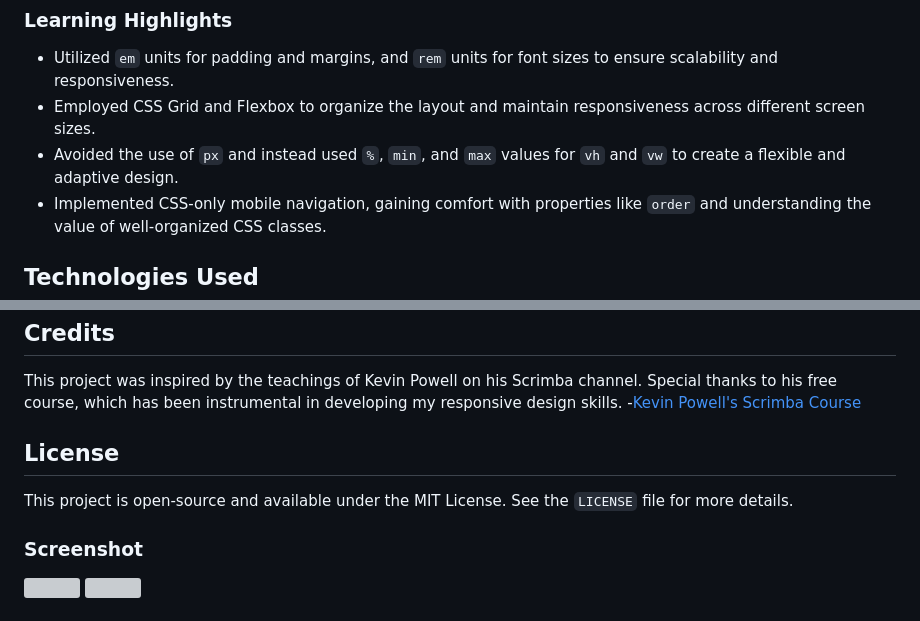
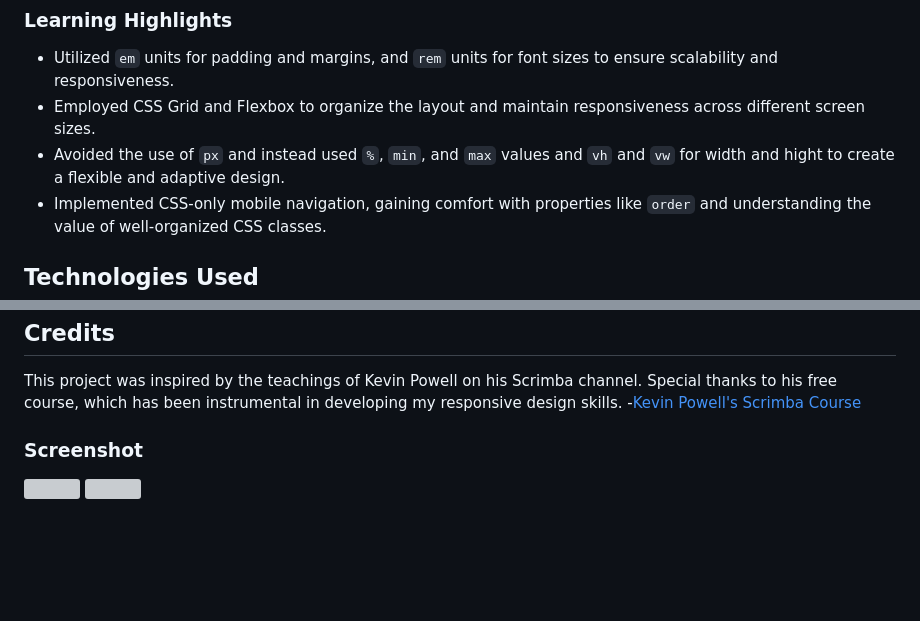
Before and after one commit to himihiba/mythology-blog, a Markdown page: README.md, 2 parts joined by grey strips. Drawn GitHub-style; blank space fills up the shorter version; grey boxes are pictures that could not be loaded.

```diff
--- a/README.md
+++ b/README.md
@@ -16,7 +16,7 @@
 
 - Utilized `em` units for padding and margins, and `rem` units for font sizes to ensure scalability and responsiveness.
 - Employed CSS Grid and Flexbox to organize the layout and maintain responsiveness across different screen sizes.
-- Avoided the use of `px` and instead used `%`, `min`, and `max` values for `vh` and `vw` to create a flexible and adaptive design.
+- Avoided the use of `px` and instead used `%`, `min`, and `max` values and `vh` and `vw` for width and hight to create a flexible and adaptive design.
 - Implemented CSS-only mobile navigation, gaining comfort with properties like `order` and understanding the value of well-organized CSS classes.
 
 ## Technologies Used
@@ -60,8 +60,6 @@ Contributions are welcome! If you have any suggestions or improvements, please f
 This project was inspired by the teachings of Kevin Powell on his Scrimba channel. Special thanks to his free course, which has been instrumental in developing my responsive design skills.
 -[Kevin Powell's Scrimba Course](https://youtube.com/playlist?list=PLqYFXd9GTRVWU_DqZo4D1r59ng46WdvL4&si=kU5Dt4QEGSYuh_xD)
 
-## License
-This project is open-source and available under the MIT License. See the `LICENSE` file for more details.
 
 ### Screenshot
 
```
